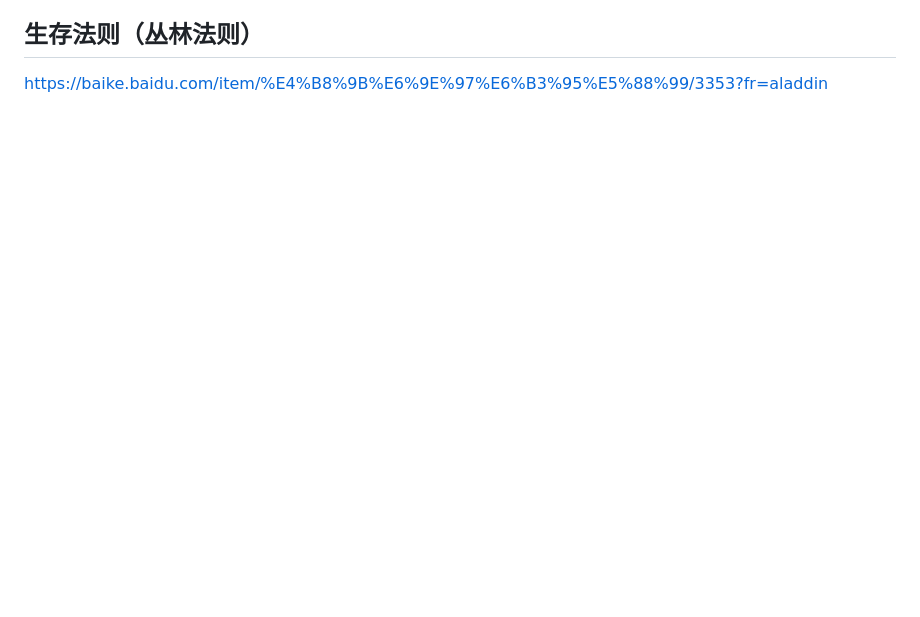
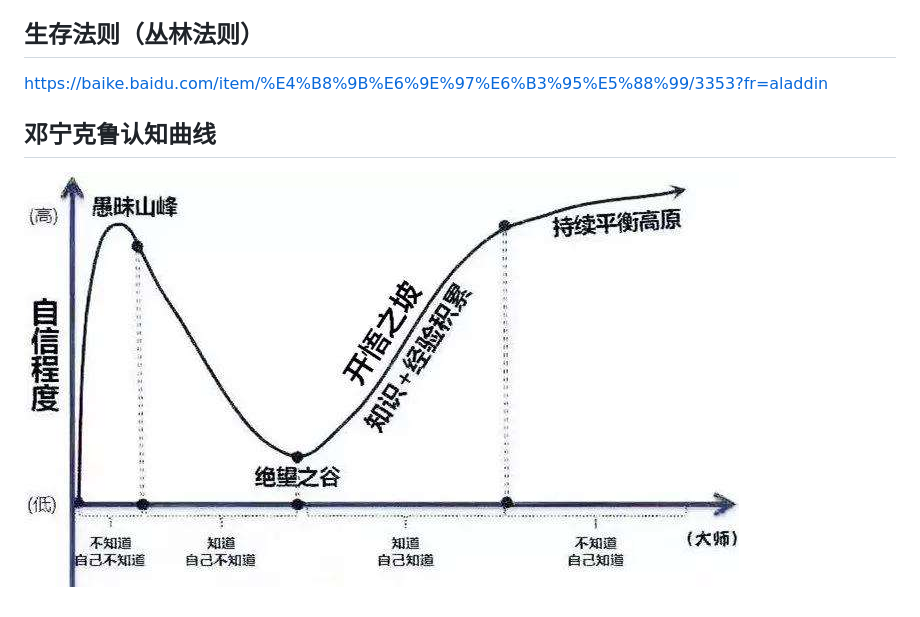
Before and after one commit to hare1925/hare1925.github.io, a Markdown page: README.md, the part around the change. Rendered like a GitHub page; pictures changed too: DengNingKeLuRenZhiQuXian.jpg (added); blank space fills up the shorter version.

Commit message:
add some notes

```diff
--- a/README.md
+++ b/README.md
@@ -112,3 +112,7 @@
 ## 生存法则（丛林法则）
 
 https://baike.baidu.com/item/%E4%B8%9B%E6%9E%97%E6%B3%95%E5%88%99/3353?fr=aladdin
+
+## 邓宁克鲁认知曲线
+
+![邓宁克鲁认知曲线](./DengNingKeLuRenZhiQuXian.jpg)
```
